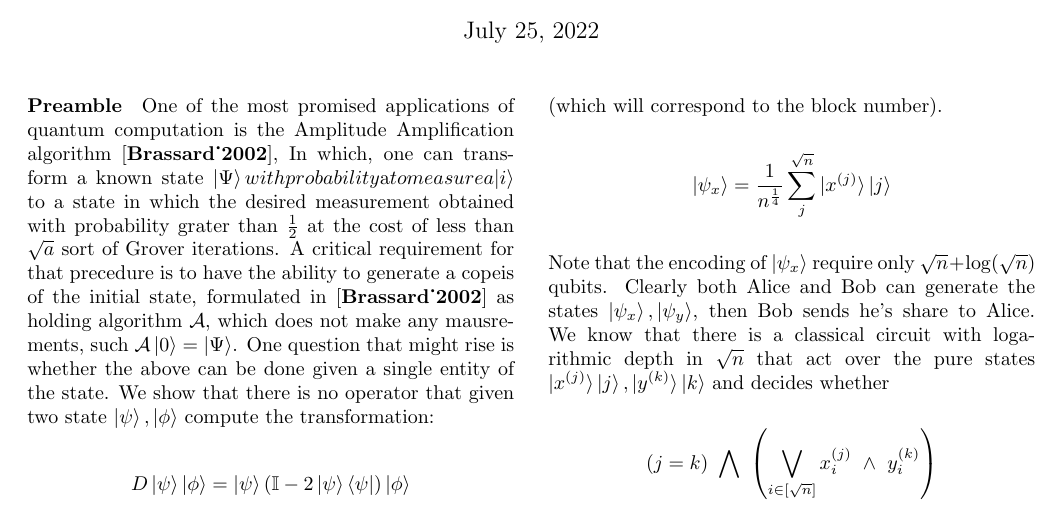
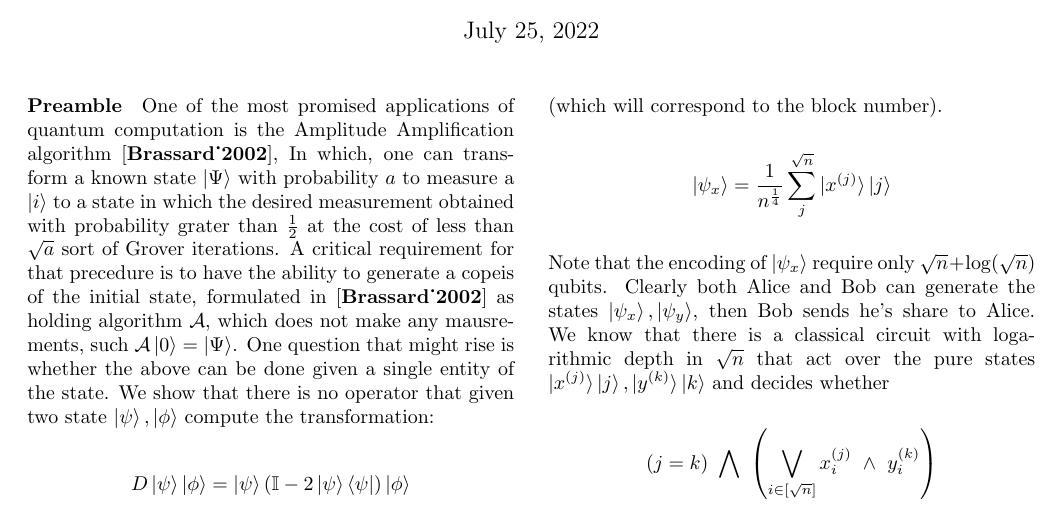
Before and after one commit to dudupo/Academic, a LaTeX document (projects/Distributed_project/lowerbound.tex): part of page 1 of 3, cut so that both start at the same text. Compiled offline with pdfLaTeX.

Commit message:
compiling -Mon Jul 25 02:40:35 PM IDT 2022

```diff
--- a/projects/Distributed_project/lowerbound.tex
+++ b/projects/Distributed_project/lowerbound.tex
@@ -41,7 +41,7 @@
 \maketitle
 \begin{multicols*}{2}
 
-  \paragraph{Preamble} One of the most promised applications of quantum computation is the Amplitude Amplification algorithm \cite{Brassard_2002}, In which, one can transform a known state \ket{\Psi}  with probability $a$ to measure a $\ket{i}$ to a state in which the desired measurement obtained with probability grater than $\frac{1}{2}$ at the cost of less than $\sqrt{a}$ sort of Grover iterations.
+  \paragraph{Preamble} One of the most promised applications of quantum computation is the Amplitude Amplification algorithm \cite{Brassard_2002}, In which, one can transform a known state $\ket{\Psi}$  with probability $a$ to measure a $\ket{i}$ to a state in which the desired measurement obtained with probability grater than $\frac{1}{2}$ at the cost of less than $\sqrt{a}$ sort of Grover iterations.
   A critical requirement for that precedure is to have the ability to generate a copeis of the initial state, formulated in \cite{Brassard_2002} as holding algorithm $\mathcal{A}$, which does not make any mausrements, such $\mathcal{A}\ket{0}=\ket{\Psi}$.
   One question that might rise is whether the above can be done given a single entity of the state. We show that there is no operator that given two state $\ket{\psi},\ket{\phi}$ compute the transformation:
 
```
Also changed, not shown: projects/pdfs/lowerbound.pdf.
